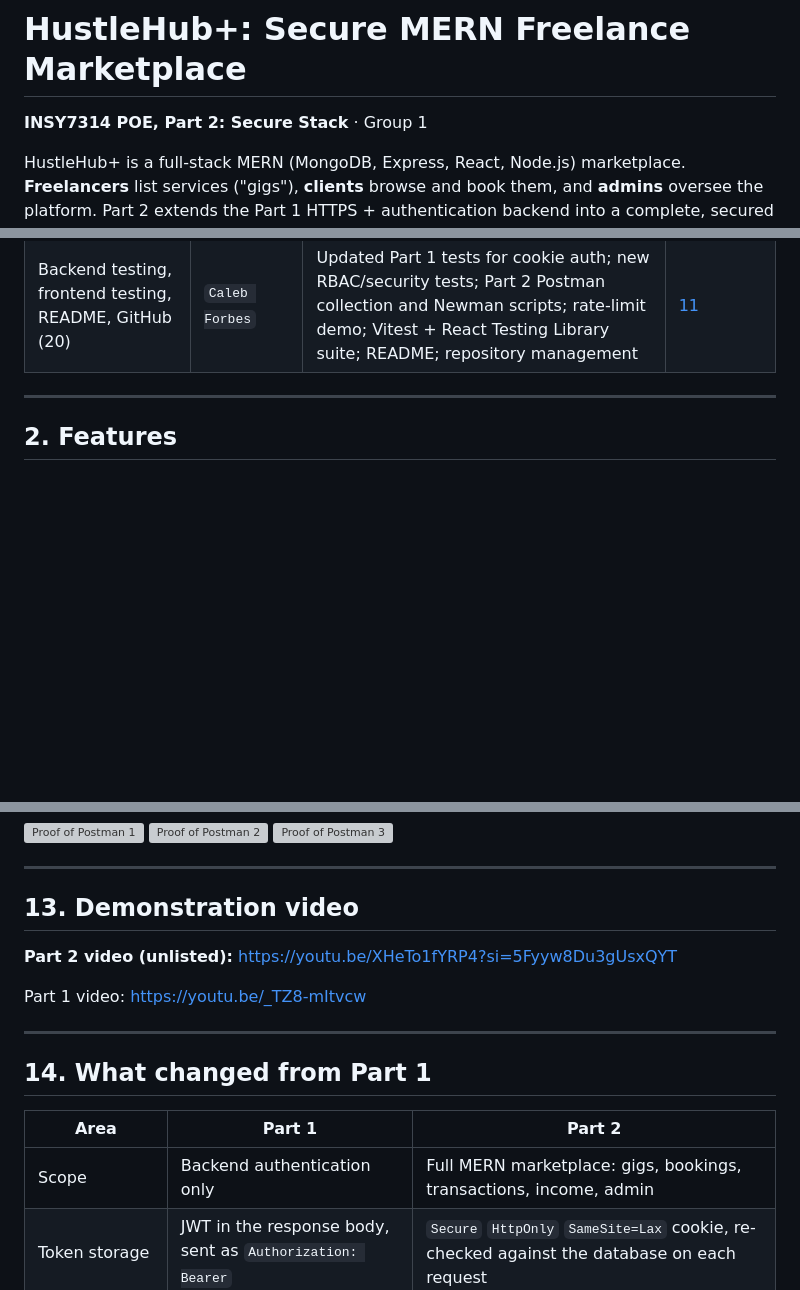
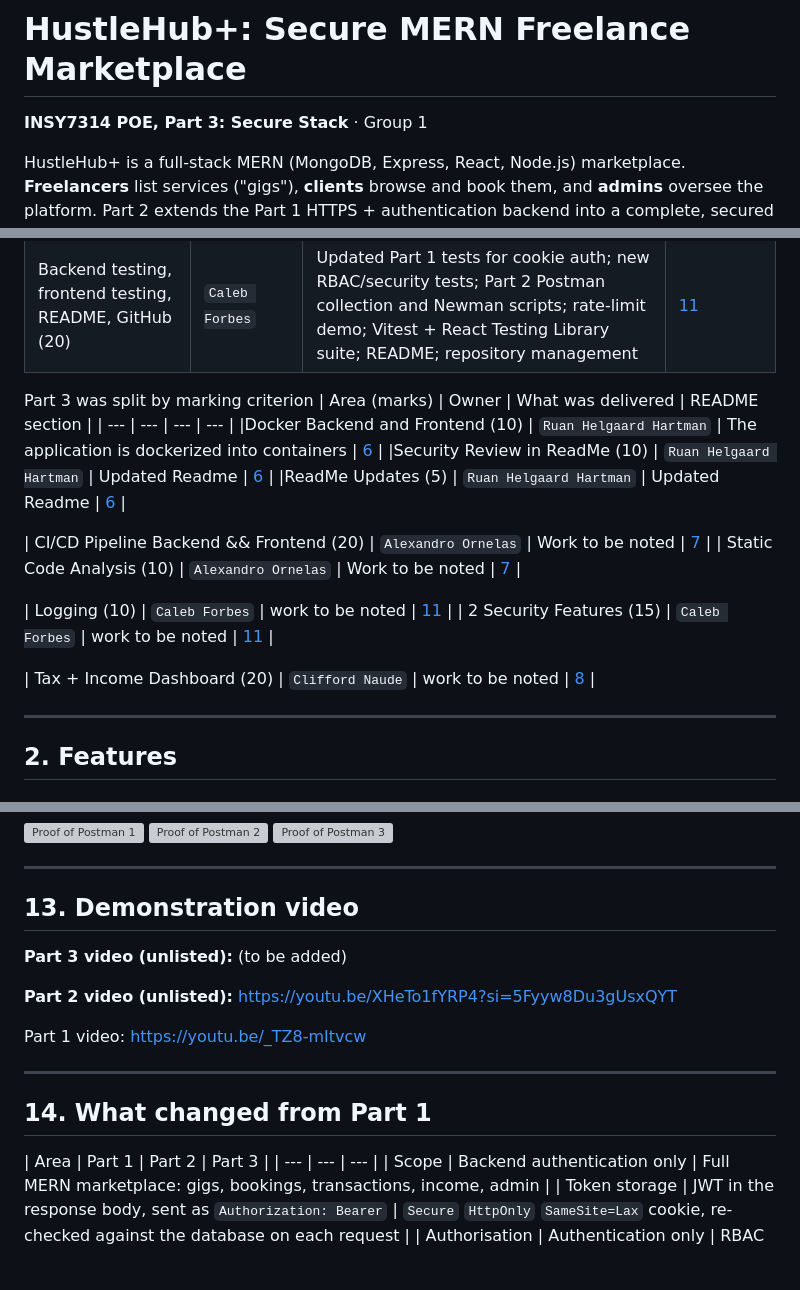
Before and after one commit to NaudeClifford/INSY7314POE, a Markdown page: README.md, 3 parts joined by grey strips. Drawn GitHub-style; blank space fills up the shorter version; grey boxes are pictures that could not be loaded.

Commit message:
Revise README for Part 3 updates
Updated README to reflect changes from Part 2 to Part 3 of the project, including new features and contributions.

```diff
--- a/README.md
+++ b/README.md
@@ -1,6 +1,6 @@
 # HustleHub+: Secure MERN Freelance Marketplace
 
-**INSY7314 POE, Part 2: Secure Stack** · Group 1
+**INSY7314 POE, Part 3: Secure Stack** · Group 1
 
 HustleHub+ is a full-stack MERN (MongoDB, Express, React, Node.js) marketplace. **Freelancers** list services ("gigs"), **clients** browse and book them, and **admins** oversee the platform. Part 2 extends the Part 1 HTTPS + authentication backend into a complete, secured application with:
 
@@ -55,6 +55,23 @@ Part 2 was split by marking criterion.
 | Rate limiting and security headers (20) | `Alexandro Ornelas` | `express-rate-limit` on auth and booking routes, Helmet configuration, API and frontend Content Security Policies, CORS | [9](#9-rate-limiting-and-security-headers) |
 | React frontend (10) | `Clifford Naude` | React 19 + Vite app, auth context, protected and role routes, client/freelancer/admin pages, error and loading states, HTTPS dev server | [10](#10-react-frontend) |
 | Backend testing, frontend testing, README, GitHub (20) |  `Caleb Forbes` | Updated Part 1 tests for cookie auth; new RBAC/security tests; Part 2 Postman collection and Newman scripts; rate-limit demo; Vitest + React Testing Library suite; README; repository management | [11](#11-testing) |
+
+
+Part 3 was split by marking criterion
+| Area (marks) | Owner | What was delivered | README section |
+| --- | --- | --- | --- |
+|Docker Backend and Frontend (10) | `Ruan Helgaard Hartman` | The application is dockerized into containers | [6](#6-backend-api) |
+|Security Review in ReadMe (10) | `Ruan Helgaard Hartman` | Updated Readme | [6](#6-backend-api) |
+|ReadMe Updates (5) | `Ruan Helgaard Hartman` | Updated Readme | [6](#6-backend-api) |
+
+
+| CI/CD Pipeline Backend && Frontend (20) | `Alexandro Ornelas` | Work to be noted | [7](#7-role-based-access-control-rbac) |
+| Static Code Analysis (10) | `Alexandro Ornelas` | Work to be noted | [7](#7-role-based-access-control-rbac) |
+
+| Logging (10) |  `Caleb Forbes` | work to be noted | [11](#11-testing) |
+| 2 Security Features (15) |  `Caleb Forbes` | work to be noted | [11](#11-testing) |
+
+| Tax + Income Dashboard (20) | `Clifford Naude` | work to be noted | [8](#8-api-security-jwt-validation-and-sanitisation) |
 
 ---
 
@@ -753,6 +770,9 @@ npm run test:api     # Newman (backend must be running)
 
 ## 13. Demonstration video
 
+**Part 3 video (unlisted):** (to be added)
+
+
 **Part 2 video (unlisted):** https://youtu.be/XHeTo1fYRP4?si=5Fyyw8Du3gUsxQYT
 
 
@@ -762,7 +782,7 @@ Part 1 video: <https://youtu.be/_TZ8-mItvcw>
 
 ## 14. What changed from Part 1
 
-| Area | Part 1 | Part 2 |
+| Area | Part 1 | Part 2 | Part 3 |
 | --- | --- | --- |
 | Scope | Backend authentication only | Full MERN marketplace: gigs, bookings, transactions, income, admin |
 | Token storage | JWT in the response body, sent as `Authorization: Bearer` | `Secure` `HttpOnly` `SameSite=Lax` cookie, re-checked against the database on each request |
```
